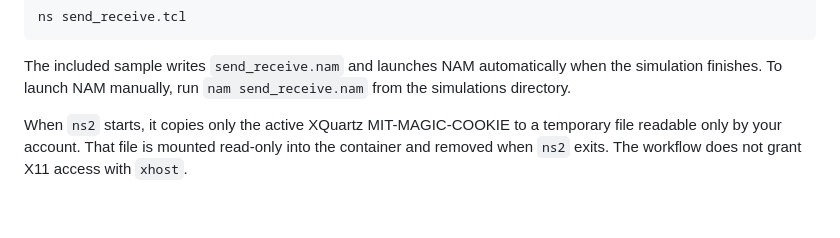
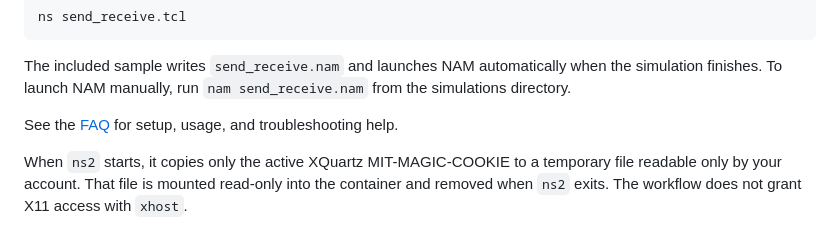
Before and after one commit to Deeptanu2005/NS2-Nam-MacOS, a Markdown page: README.md, the part around the change. Rendered like a GitHub page; blank space fills up the shorter version.

```diff
--- a/README.md
+++ b/README.md
@@ -51,6 +51,8 @@ ns send_receive.tcl
 The included sample writes `send_receive.nam` and launches NAM automatically
 when the simulation finishes. To launch NAM manually, run
 `nam send_receive.nam` from the simulations directory.
+
+See the [FAQ](docs/FAQ.md) for setup, usage, and troubleshooting help.
 
 When `ns2` starts, it copies only the active XQuartz MIT-MAGIC-COOKIE to a
 temporary file readable only by your account. That file is mounted read-only
```
Also changed, not shown: docs/FAQ.md (added, +54 -0 lines).
